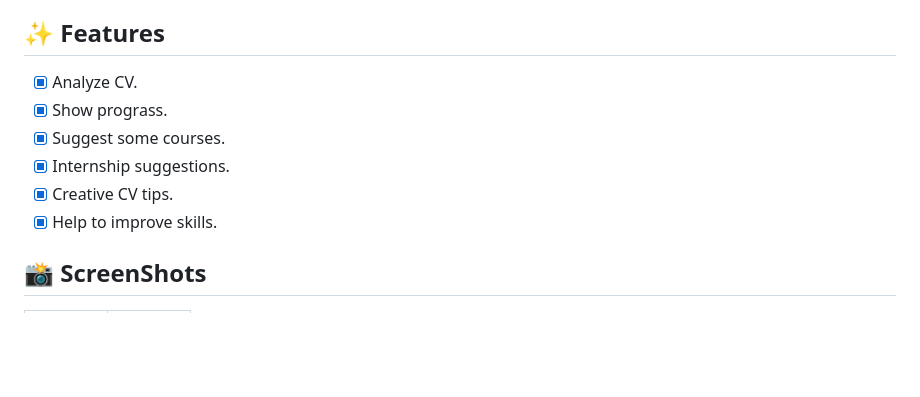
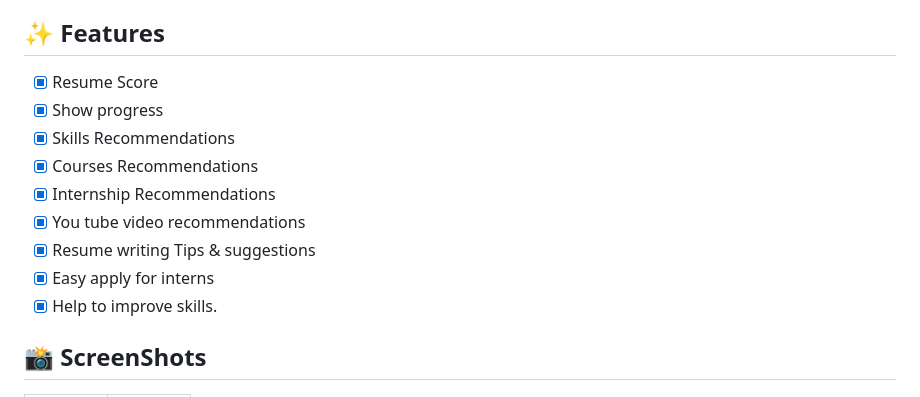
Before and after one commit to AnuV6/CareerPulse-Mobile-App, a Markdown page: README.md, the part around the change. GitHub-like rendering; blank space fills up the shorter version.

```diff
--- a/README.md
+++ b/README.md
@@ -19,11 +19,14 @@ You can download from the appstore if you use an iPhone, iPad or a Mac with Sili
 
 ## ✨ Features
 
-- [x] Analyze CV.
-- [x] Show prograss.
-- [x] Suggest some courses.
-- [x] Internship suggestions.
-- [x] Creative CV tips.
+- [x] Resume Score
+- [x] Show progress
+- [x] Skills Recommendations
+- [x] Courses Recommendations
+- [x] Internship Recommendations
+- [x] You tube video recommendations
+- [x] Resume writing Tips & suggestions
+- [x] Easy apply for interns
 - [x] Help to improve skills.
 
 ## 📸 ScreenShots
```
